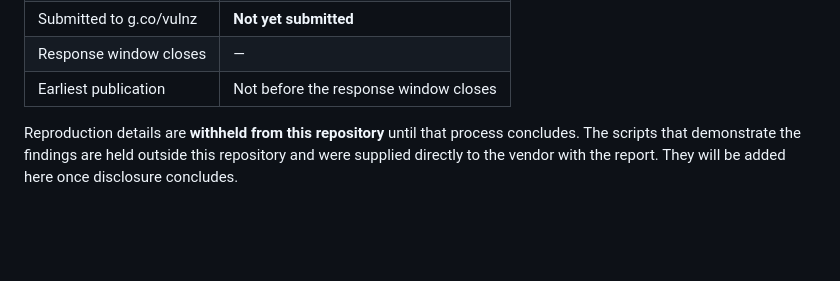
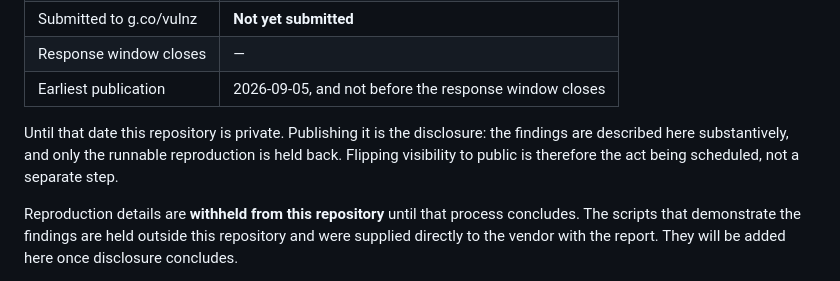
Before and after one commit to CODER7657/pramana, a Markdown page: SECURITY.md, the part around the change. GitHub-like rendering; blank space fills up the shorter version.

Commit message:
docs(security): record the disclosure date and why the repo stays private
Publishing this repository IS the disclosure. The README names both
findings and ADR-0003 carries the mechanism and the measured result;
only the runnable reproduction is withheld. Pushing public before the
vendor response window closes would therefore pre-empt it regardless of
whether the script ships.

Earliest publication is 2026-09-05. The repo is private until then -
push private whenever, flip visibility on the date.

Co-Authored-By: Claude Opus 5 <noreply@anthropic.com>

```diff
--- a/SECURITY.md
+++ b/SECURITY.md
@@ -42,7 +42,12 @@ coordination through GitHub Security Advisory.
 | Report drafted | 2026-08-23 |
 | Submitted to g.co/vulnz | **Not yet submitted** |
 | Response window closes | — |
-| Earliest publication | Not before the response window closes |
+| Earliest publication | 2026-09-05, and not before the response window closes |
+
+Until that date this repository is private. Publishing it is the disclosure: the
+findings are described here substantively, and only the runnable reproduction is
+held back. Flipping visibility to public is therefore the act being scheduled,
+not a separate step.
 
 Reproduction details are **withheld from this repository** until that process
 concludes. The scripts that demonstrate the findings are held outside this
```
